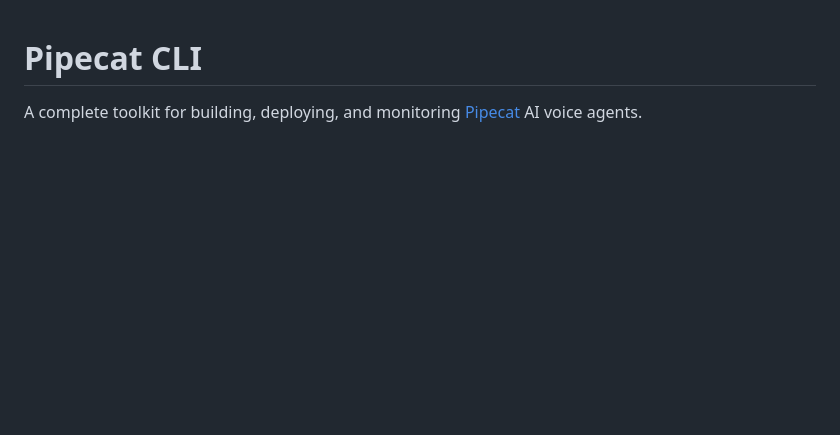
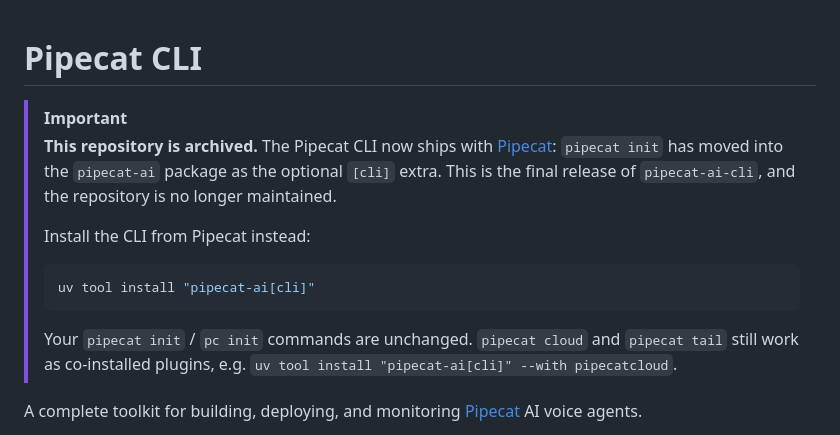
Before and after one commit to pipecat-ai/pipecat-cli, a Markdown page: README.md, the part around the change. Rendered like a GitHub page; blank space fills up the shorter version.

Commit message:
Add archive notice: the CLI now ships with pipecat-ai[cli]
pipecat init has moved into pipecat-ai as the optional [cli] extra. Add a
top-of-README banner pointing users at `uv tool install "pipecat-ai[cli]"`,
noting init/pc commands are unchanged and that cloud/tail still work as
co-installed plugins. This is the final release of pipecat-ai-cli.

````diff
--- a/README.md
+++ b/README.md
@@ -1,4 +1,20 @@
 # Pipecat CLI
+
+> [!IMPORTANT]
+> **This repository is archived.** The Pipecat CLI now ships with
+> [Pipecat](https://github.com/pipecat-ai/pipecat): `pipecat init` has moved into
+> the `pipecat-ai` package as the optional `[cli]` extra. This is the final
+> release of `pipecat-ai-cli`, and the repository is no longer maintained.
+>
+> Install the CLI from Pipecat instead:
+>
+> ```bash
+> uv tool install "pipecat-ai[cli]"
+> ```
+>
+> Your `pipecat init` / `pc init` commands are unchanged. `pipecat cloud` and
+> `pipecat tail` still work as co-installed plugins, e.g.
+> `uv tool install "pipecat-ai[cli]" --with pipecatcloud`.
 
 A complete toolkit for building, deploying, and monitoring [Pipecat](https://github.com/pipecat-ai/pipecat) AI voice agents.
 
````
